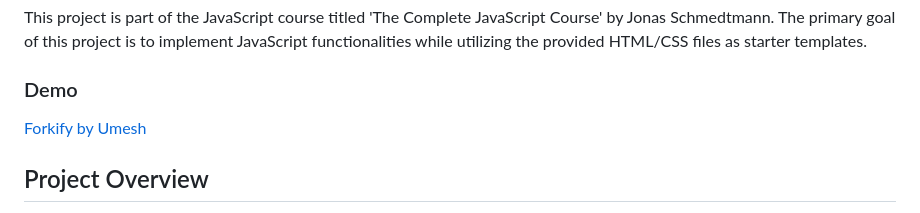
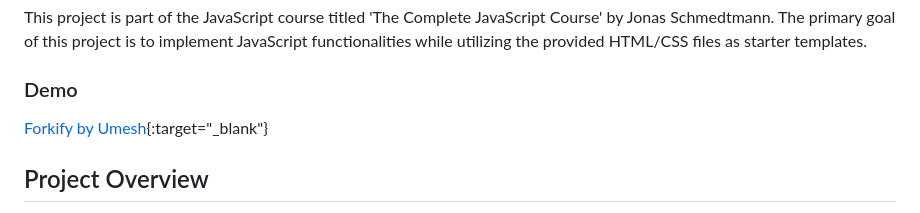
Before and after one commit to umeshsiddarth/Forkify-App, a Markdown page: README.md, the part around the change. Drawn GitHub-style.

Commit message:
Updated Demo link

```diff
--- a/README.md
+++ b/README.md
@@ -4,7 +4,7 @@ This project is part of the JavaScript course titled 'The Complete JavaScript Co
 
 ### Demo
 
-[Forkify by Umesh](https://forkify-umesh.netlify.app/)
+[Forkify by Umesh](https://forkify-umesh.netlify.app/){:target="\_blank"}
 
 ## Project Overview
 
```
